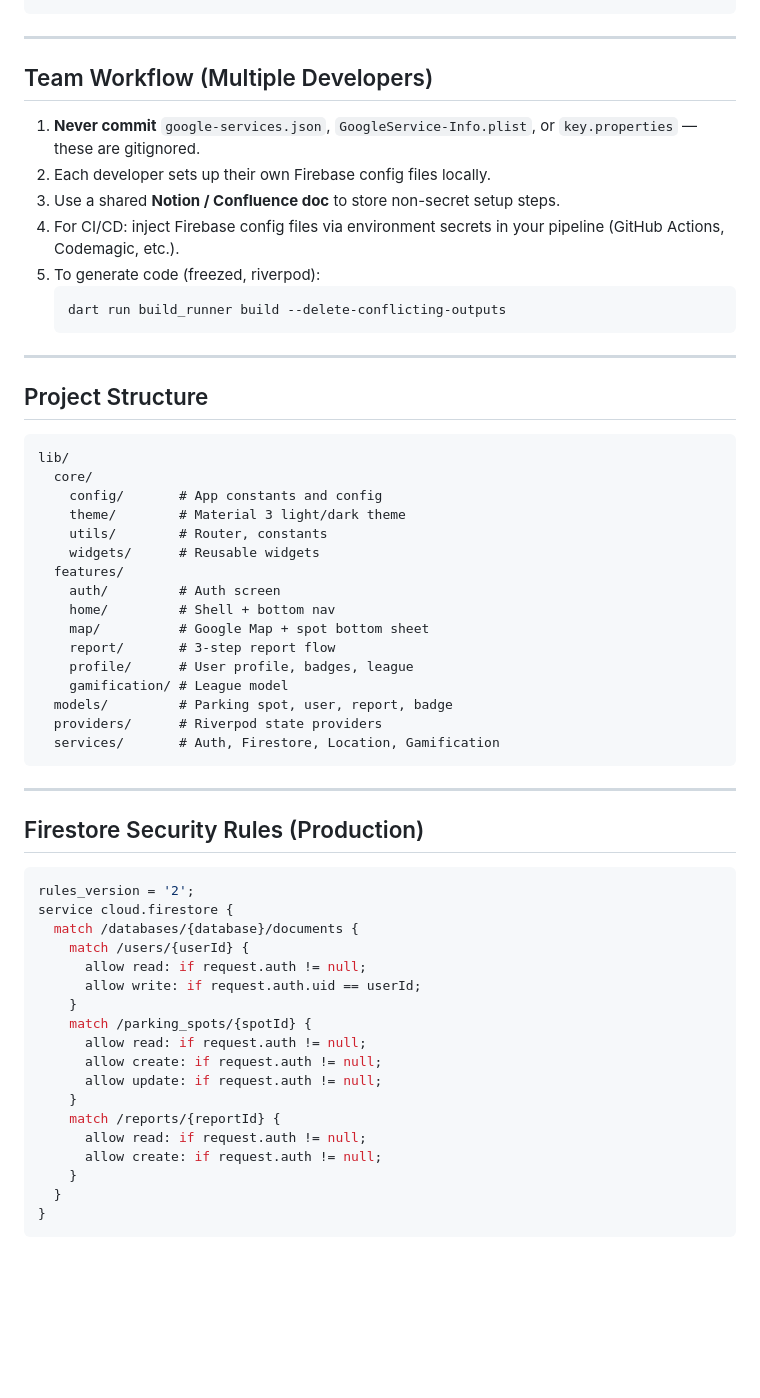
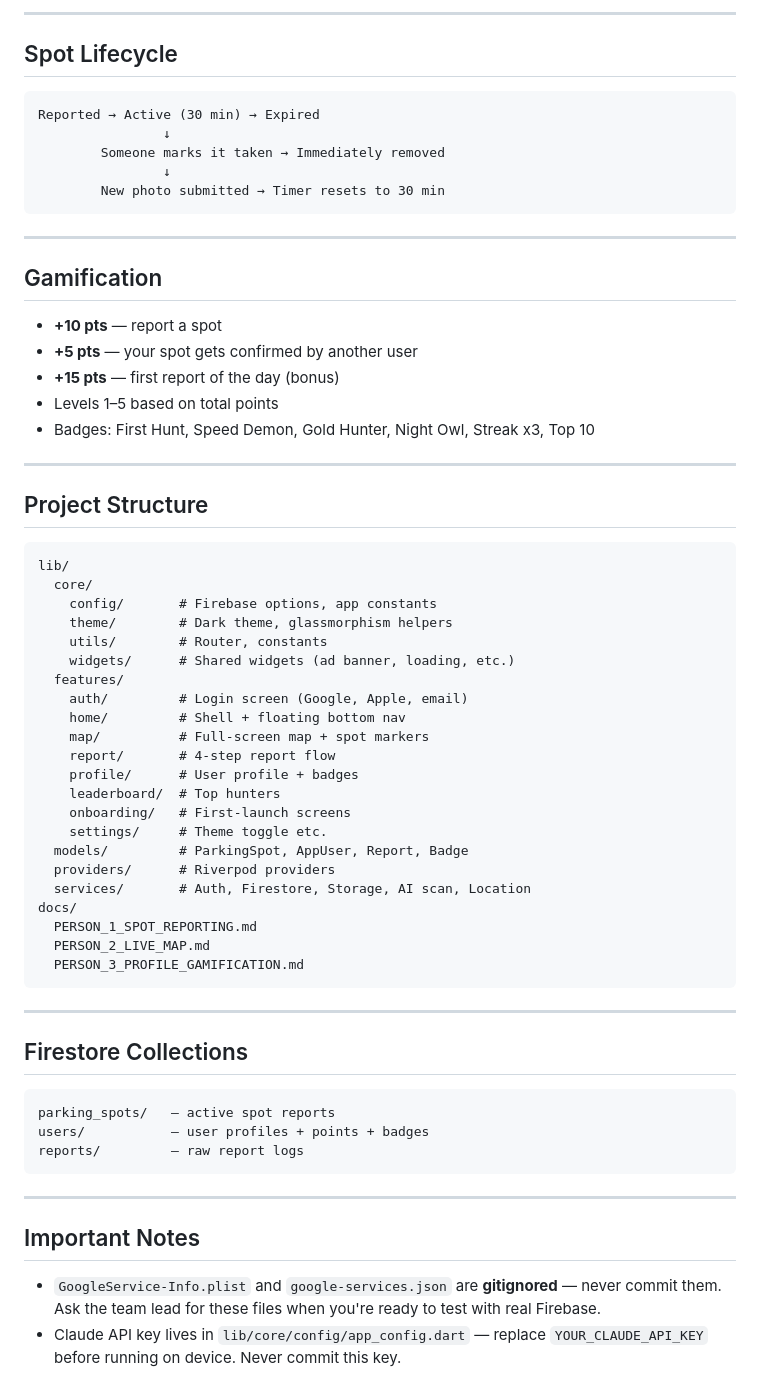
Before and after one commit to omerdonovich1/parking-hunters-, a Markdown page: README.md, the part around one of its changes. Drawn GitHub-style; blank space fills up the shorter version.

Commit message:
Update README with full project characterization

````diff
--- a/README.md
+++ b/README.md
@@ -73,17 +79,24 @@ flutter build ios --release
+---
+
+## Spot Lifecycle
+
+```
+Reported → Active (30 min) → Expired
+                ↓
+        Someone marks it taken → Immediately removed
+                ↓
+        New photo submitted → Timer resets to 30 min
 ```
 
 ---
 
-## Team Workflow (Multiple Developers)
+## Gamification
 
-1. **Never commit** `google-services.json`, `GoogleService-Info.plist`, or `key.properties` — these are gitignored.
-2. Each developer sets up their own Firebase config files locally.
-3. Use a shared **Notion / Confluence doc** to store non-secret setup steps.
-4. For CI/CD: inject Firebase config files via environment secrets in your pipeline (GitHub Actions, Codemagic, etc.).
-5. To generate code (freezed, riverpod):
-   ```bash
-   dart run build_runner build --delete-conflicting-outputs
-   ```
+- **+10 pts** — report a spot
+- **+5 pts** — your spot gets confirmed by another user
+- **+15 pts** — first report of the day (bonus)
+- Levels 1–5 based on total points
+- Badges: First Hunt, Speed Demon, Gold Hunter, Night Owl, Streak x3, Top 10
 
 ---
 
@@ -92,43 +105,41 @@ flutter build ios --release
 ```
 lib/
   core/
-    config/       # App constants and config
-    theme/        # Material 3 light/dark theme
+    config/       # Firebase options, app constants
+    theme/        # Dark theme, glassmorphism helpers
     utils/        # Router, constants
-    widgets/      # Reusable widgets
+    widgets/      # Shared widgets (ad banner, loading, etc.)
   features/
-    auth/         # Auth screen
-    home/         # Shell + bottom nav
-    map/          # Google Map + spot bottom sheet
-    report/       # 3-step report flow
-    profile/      # User profile, badges, league
-    gamification/ # League model
-  models/         # Parking spot, user, report, badge
-  providers/      # Riverpod state providers
-  services/       # Auth, Firestore, Location, Gamification
+    auth/         # Login screen (Google, Apple, email)
+    home/         # Shell + floating bottom nav
+    map/          # Full-screen map + spot markers
+    report/       # 4-step report flow
+    profile/      # User profile + badges
+    leaderboard/  # Top hunters
+    onboarding/   # First-launch screens
+    settings/     # Theme toggle etc.
+  models/         # ParkingSpot, AppUser, Report, Badge
+  providers/      # Riverpod providers
+  services/       # Auth, Firestore, Storage, AI scan, Location
+docs/
+  PERSON_1_SPOT_REPORTING.md
+  PERSON_2_LIVE_MAP.md
+  PERSON_3_PROFILE_GAMIFICATION.md
 ```
 
 ---
 
-## Firestore Security Rules (Production)
+## Firestore Collections
 
-```js
-rules_version = '2';
-service cloud.firestore {
-  match /databases/{database}/documents {
-    match /users/{userId} {
-      allow read: if request.auth != null;
-      allow write: if request.auth.uid == userId;
-    }
-    match /parking_spots/{spotId} {
-      allow read: if request.auth != null;
-      allow create: if request.auth != null;
-      allow update: if request.auth != null;
-    }
-    match /reports/{reportId} {
-      allow read: if request.auth != null;
-      allow create: if request.auth != null;
-    }
-  }
-}
 ```
+parking_spots/   — active spot reports
+users/           — user profiles + points + badges
+reports/         — raw report logs
+```
+
+---
+
+## Important Notes
+
+- `GoogleService-Info.plist` and `google-services.json` are **gitignored** — never commit them. Ask the team lead for these files when you're ready to test with real Firebase.
+- Claude API key lives in `lib/core/config/app_config.dart` — replace `YOUR_CLAUDE_API_KEY` before running on device. Never commit this key.
````
Also changed, not shown: other parts of README.md (+59 -53 lines).
